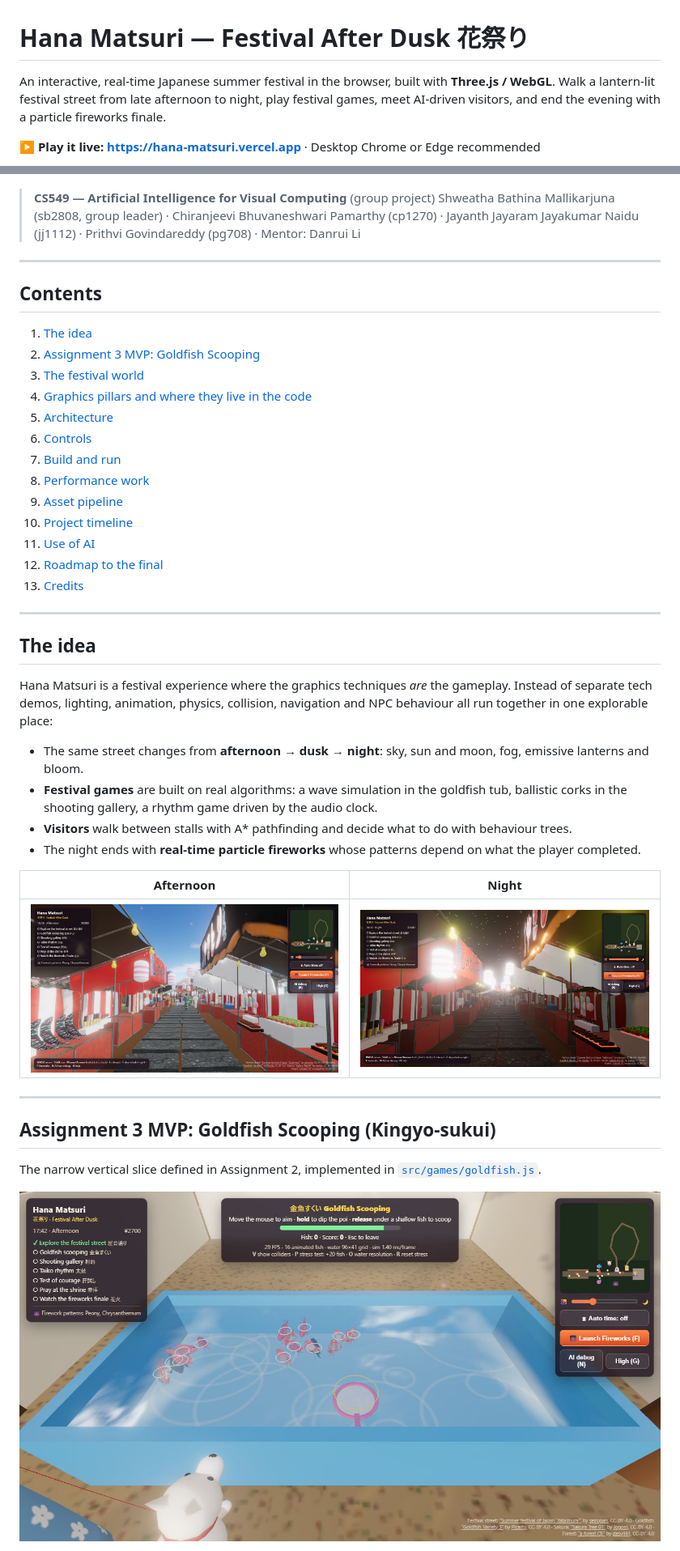
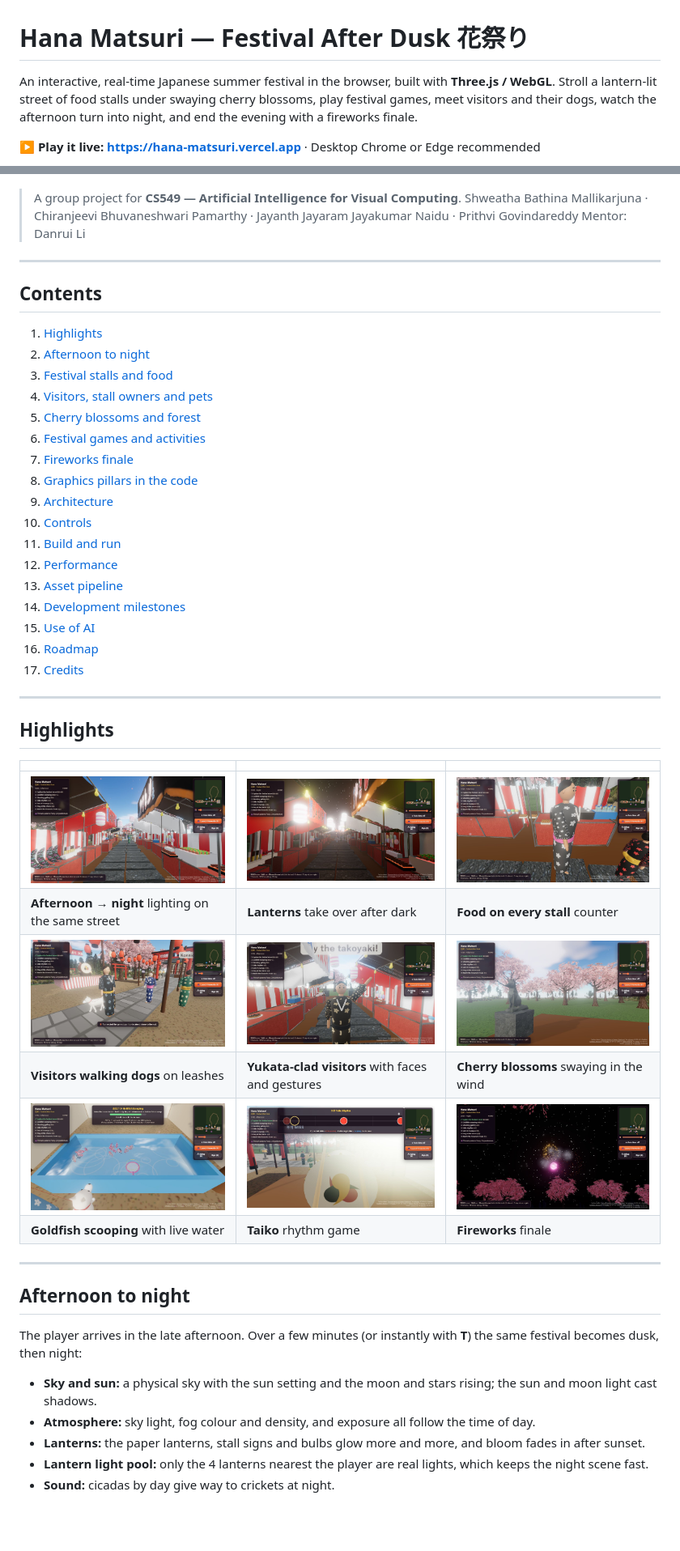
Before and after one commit to Shwethabathina/hana-matsuri, a Markdown page: README.md, 2 parts joined by grey strips. Shown at 81% size. Drawn GitHub-style; pictures changed too: docs/screenshots/people.jpg (added), docs/screenshots/pets.jpg (added), docs/screenshots/stall-food.jpg (added); blank space fills up the shorter version.

Commit message:
General project README; remove report from repo
Co-Authored-By: Claude Opus 5.5 <noreply@anthropic.com>

```diff
--- a/README.md
+++ b/README.md
@@ -1,56 +1,61 @@
 # Hana Matsuri — Festival After Dusk 花祭り
 
 An interactive, real-time Japanese summer festival in the browser, built with **Three.js / WebGL**.
-Walk a lantern-lit festival street from late afternoon to night, play festival games, meet AI-driven visitors,
-and end the evening with a particle fireworks finale.
+Stroll a lantern-lit street of food stalls under swaying cherry blossoms, play festival games, meet visitors
+and their dogs, watch the afternoon turn into night, and end the evening with a fireworks finale.
 
 **▶ Play it live: https://hana-matsuri.vercel.app** · Desktop Chrome or Edge recommended
 
 ![Festival street at dusk](docs/screenshots/hero-dusk.jpg)
 
-> **CS549 — Artificial Intelligence for Visual Computing** (group project)
-> Shweatha Bathina Mallikarjuna (sb2808, group leader) · Chiranjeevi Bhuvaneshwari Pamarthy (cp1270) ·
-> Jayanth Jayaram Jayakumar Naidu (jj1112) · Prithvi Govindareddy (pg708) · Mentor: Danrui Li
+> A group project for **CS549 — Artificial Intelligence for Visual Computing**.
+> Shweatha Bathina Mallikarjuna · Chiranjeevi Bhuvaneshwari Pamarthy · Jayanth Jayaram Jayakumar Naidu · Prithvi Govindareddy
+> Mentor: Danrui Li
 
 ---
 
 ## Contents
 
-1. [The idea](#the-idea)
-2. [Assignment 3 MVP: Goldfish Scooping](#assignment-3-mvp-goldfish-scooping-kingyo-sukui)
-3. [The festival world](#the-festival-world)
-4. [Graphics pillars and where they live in the code](#graphics-pillars-and-where-they-live-in-the-code)
-5. [Architecture](#architecture)
-6. [Controls](#controls)
-7. [Build and run](#build-and-run)
-8. [Performance work](#performance-work)
-9. [Asset pipeline](#asset-pipeline)
-10. [Project timeline](#project-timeline)
-11. [Use of AI](#use-of-ai)
-12. [Roadmap to the final](#roadmap-to-the-final)
-13. [Credits](#credits)
+1. [Highlights](#highlights)
+2. [Afternoon to night](#afternoon-to-night)
+3. [Festival stalls and food](#festival-stalls-and-food)
+4. [Visitors, stall owners and pets](#visitors-stall-owners-and-pets)
+5. [Cherry blossoms and forest](#cherry-blossoms-and-forest)
+6. [Festival games and activities](#festival-games-and-activities)
+7. [Fireworks finale](#fireworks-finale)
+8. [Graphics pillars in the code](#graphics-pillars-in-the-code)
+9. [Architecture](#architecture)
+10. [Controls](#controls)
+11. [Build and run](#build-and-run)
+12. [Performance](#performance)
+13. [Asset pipeline](#asset-pipeline)
+14. [Development milestones](#development-milestones)
+15. [Use of AI](#use-of-ai)
+16. [Roadmap](#roadmap)
+17. [Credits](#credits)
 
 ---
 
-## The idea
+## Highlights
 
-Hana Matsuri is a festival experience where the graphics techniques *are* the gameplay. Instead of separate tech demos,
-lighting, animation, physics, collision, navigation and NPC behaviour all run together in one explorable place:
-
-- The same street changes from **afternoon → dusk → night**: sky, sun and moon, fog, emissive lanterns and bloom.
-- **Festival games** are built on real algorithms: a wave simulation in the goldfish tub, ballistic corks in the shooting gallery, a rhythm game driven by the audio clock.
-- **Visitors** walk between stalls with A* pathfinding and decide what to do with behaviour trees.
-- The night ends with **real-time particle fireworks** whose patterns depend on what the player completed.
-
-| Afternoon | Night |
-|---|---|
-| ![Street by day](docs/screenshots/street-day.jpg) | ![Street at night](docs/screenshots/street-night.jpg) |
+| | | |
+|---|---|---|
+| ![Afternoon street](docs/screenshots/street-day.jpg) | ![Street at night](docs/screenshots/street-night.jpg) | ![Stall food](docs/screenshots/stall-food.jpg) |
+| **Afternoon → night** lighting on the same street | **Lanterns** take over after dark | **Food on every stall** counter |
+| ![Visitor with a dog](docs/screenshots/pets.jpg) | ![Yukata visitor waving](docs/screenshots/people.jpg) | ![Cherry blossom grove](docs/screenshots/sakura-grove.jpg) |
+| **Visitors walking dogs** on leashes | **Yukata-clad visitors** with faces and gestures | **Cherry blossoms** swaying in the wind |
+| ![Goldfish scooping](docs/screenshots/goldfish-mvp.jpg) | ![Taiko rhythm game](docs/screenshots/taiko.jpg) | ![Fireworks](docs/screenshots/fireworks.jpg) |
+| **Goldfish scooping** with live water | **Taiko** rhythm game | **Fireworks** finale |
 
 ---
 
-## Assignment 3 MVP: Goldfish Scooping (Kingyo-sukui)
+## Afternoon to night
 
-The narrow vertical slice defined in Assignment 2, implemented in [`src/games/goldfish.js`](src/games/goldfish.js).
+The player arrives in the late afternoon. Over a few minutes (or instantly with **T**) the same festival becomes dusk, then night:
 
-![Goldfish scooping with collision view](docs/screenshots/goldfish-mvp.jpg)
+- **Sky and sun:** a physical sky with the sun setting and the moon and stars rising; the sun and moon light cast shadows.
+- **Atmosphere:** sky light, fog colour and density, and exposure all follow the time of day.
+- **Lanterns:** the paper lanterns, stall signs and bulbs glow more and more, and bloom fades in after sunset.
+- **Lantern light pool:** only the 4 lanterns nearest the player are real lights, which keeps the night scene fast.
+- **Sound:** cicadas by day give way to crickets at night.
 
```
Also changed, not shown: other parts of README.md (+139 -74 lines), docs/screenshots/stall-yakitori.jpg (added), 4 other files.
